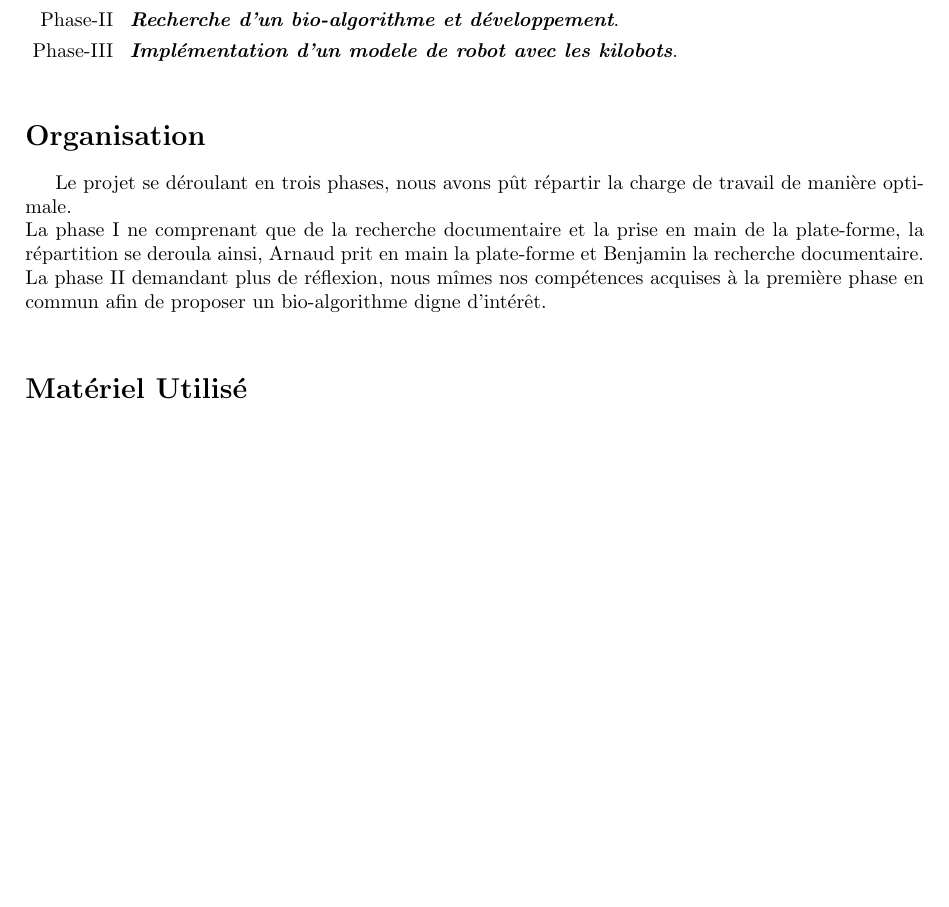
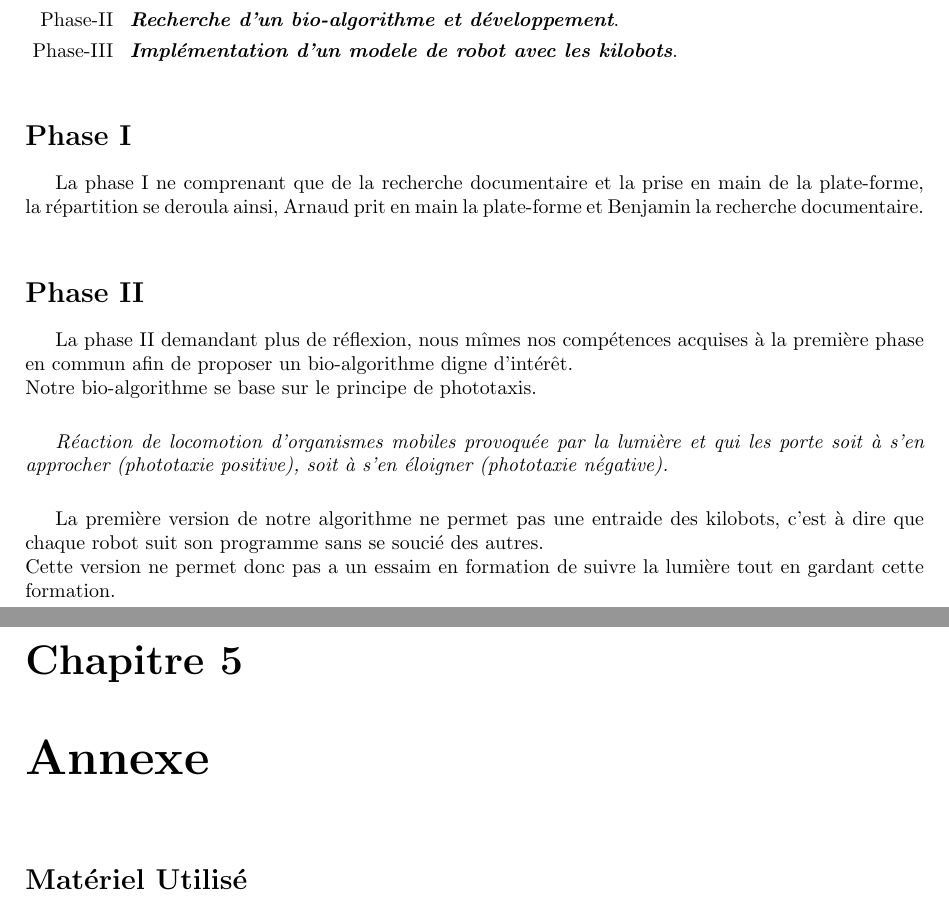
Before and after one commit to LSDev8/PSAR-Kilobot, a LaTeX document (utils/specificationsII.tex): part of page 14 of 16 before the commit and two parts of pages 14 and 15 of 15 after it, the two joined at a grey line, cut so that both start at the same text, the shorter picture padded with empty space. Compiled offline with pdfLaTeX.

Commit message:
[MOD] simple ajout dans les phases

```diff
--- a/utils/specificationsII.tex
+++ b/utils/specificationsII.tex
@@ -334,12 +334,35 @@ Ce projet se d\'ecoupe en 3 phases.\\
 \end{enumerate}
 
 \medskip
-\section*{Organisation}\label{sec:name}
-\addcontentsline{toc}{section}{Organisation}
 
-Le projet se d\'eroulant en trois phases, nous avons p\^ut r\'epartir la charge de travail de mani\`ere optimale.\\
+\section*{Phase I}\label{sec:name}
+\addcontentsline{toc}{section}{Phase I}
+
 La phase I ne comprenant que de la recherche documentaire et la prise en main de la plate-forme, la r\'epartition se deroula ainsi, Arnaud prit en main la plate-forme et Benjamin la recherche documentaire.\\
+
+\section*{Phase II}\label{sec:name}
+\addcontentsline{toc}{section}{Phase II}
+
 La phase II demandant plus de r\'eflexion, nous m\^imes nos comp\'etences acquises \`a la premi\`ere phase en commun afin de proposer un bio-algorithme digne d'int\'er\^et.\\
+Notre bio-algorithme se base sur le principe de phototaxis.\\
+
+\smallskip
+\textit{R\'eaction de locomotion d'organismes mobiles provoqu\'ee par la lumi\`ere et qui les porte soit \`a s'en approcher (phototaxie positive), soit \`a s'en \'eloigner (phototaxie n\'egative).}\\
+
+\smallskip
+La premi\`ere version de notre algorithme ne permet pas une entraide des kilobots, c'est \`a dire que chaque robot suit son programme sans se souci\'e des autres.\\
+Cette version ne permet donc pas a un essaim en formation de suivre la lumi\`ere tout en gardant cette formation.\\
+
+\iffalse
+
+\fi
+
+%%%%%%%%%%%%%%%%%%%%%%%%%%%%%%%%%%%%%%%%%%%%%%%%%%%%%%%%%%%%%%%%%%
+%                                                                %
+%                          ANNEXE                                %
+%                                                                %
+%%%%%%%%%%%%%%%%%%%%%%%%%%%%%%%%%%%%%%%%%%%%%%%%%%%%%%%%%%%%%%%%%%
+\chapter{Annexe}
 
 \section*{Mat\'eriel Utilis\'e}\label{sec:name}
 \addcontentsline{toc}{section}{Mat\'eriel Utilis\'e}
```
Also changed, not shown: utils/specificationsII.tex (13 more changed lines).
